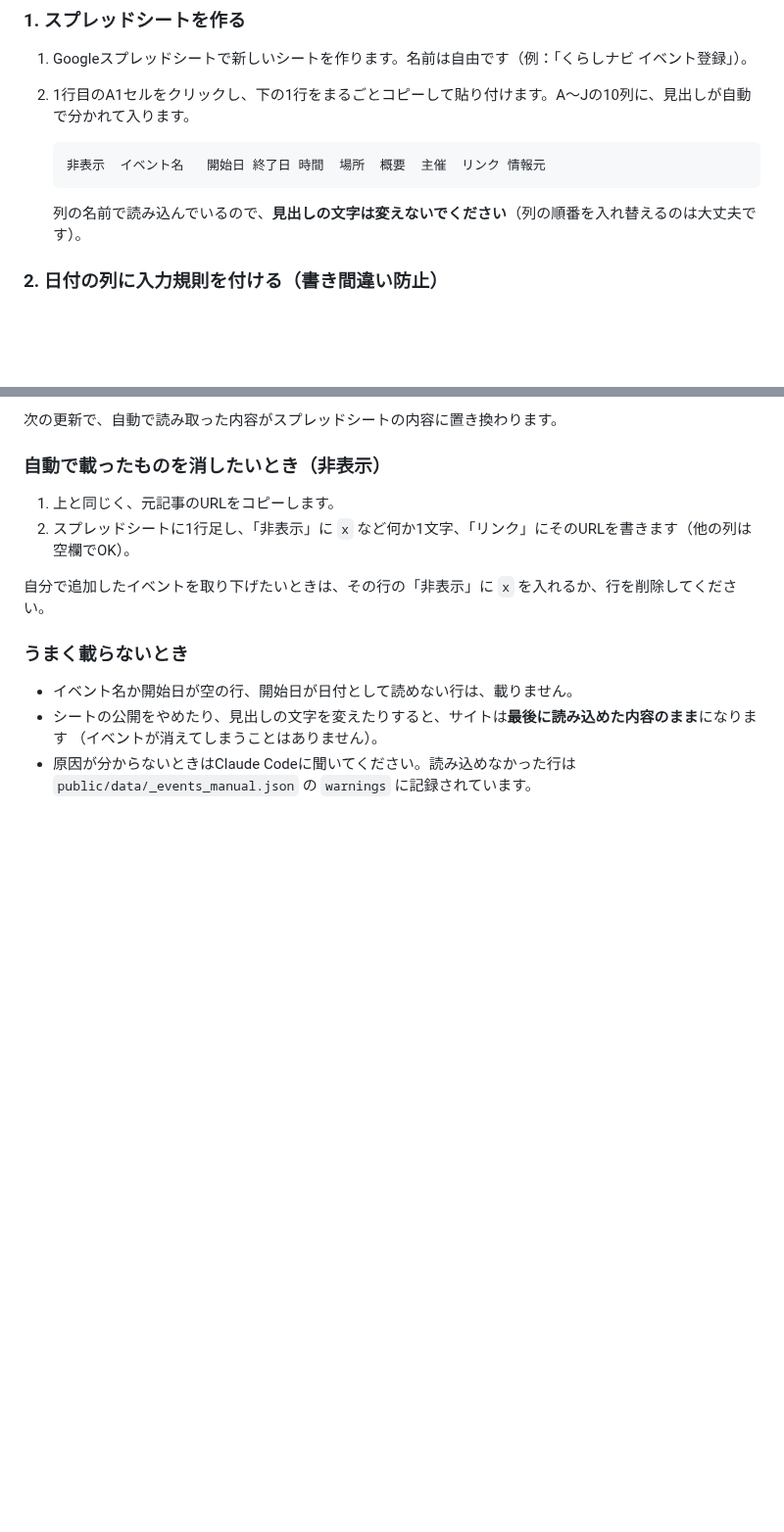
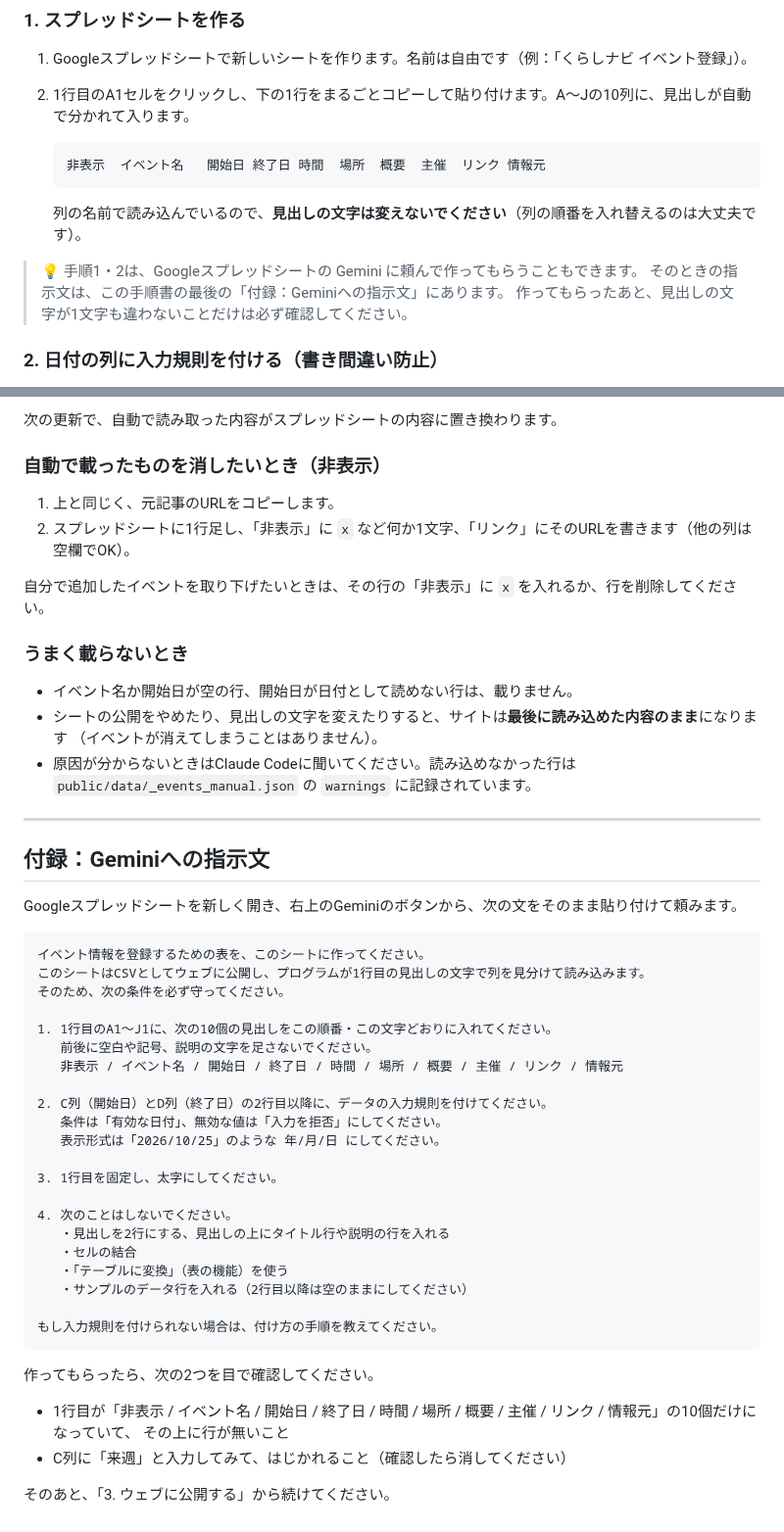
Before and after one commit to yyymkto/minamata-support-portal, a Markdown page: docs/events-sheet-guide.md, 2 parts joined by grey strips. Shown at 98% size. GitHub-like rendering; blank space fills up the shorter version.

Commit message:
docs: スプレッドシート作成用のGemini指示文を手順書に追加し、タスク3の状況を記録
Co-Authored-By: Claude Opus 5 <noreply@anthropic.com>

````diff
--- a/docs/events-sheet-guide.md
+++ b/docs/events-sheet-guide.md
@@ -19,6 +19,10 @@
    ```
 
    列の名前で読み込んでいるので、**見出しの文字は変えないでください**（列の順番を入れ替えるのは大丈夫です）。
+
+> 💡 手順1・2は、Googleスプレッドシートの Gemini に頼んで作ってもらうこともできます。
+> そのときの指示文は、この手順書の最後の「付録：Geminiへの指示文」にあります。
+> 作ってもらったあと、見出しの文字が1文字も違わないことだけは必ず確認してください。
 
 ### 2. 日付の列に入力規則を付ける（書き間違い防止）
 
@@ -98,3 +102,41 @@
   （イベントが消えてしまうことはありません）。
 - 原因が分からないときはClaude Codeに聞いてください。読み込めなかった行は `public/data/_events_manual.json` の
   `warnings` に記録されています。
+
+---
+
+## 付録：Geminiへの指示文
+
+Googleスプレッドシートを新しく開き、右上のGeminiのボタンから、次の文をそのまま貼り付けて頼みます。
+
+```
+イベント情報を登録するための表を、このシートに作ってください。
+このシートはCSVとしてウェブに公開し、プログラムが1行目の見出しの文字で列を見分けて読み込みます。
+そのため、次の条件を必ず守ってください。
+
+1. 1行目のA1〜J1に、次の10個の見出しをこの順番・この文字どおりに入れてください。
+   前後に空白や記号、説明の文字を足さないでください。
+   非表示 / イベント名 / 開始日 / 終了日 / 時間 / 場所 / 概要 / 主催 / リンク / 情報元
+
+2. C列（開始日）とD列（終了日）の2行目以降に、データの入力規則を付けてください。
+   条件は「有効な日付」、無効な値は「入力を拒否」にしてください。
+   表示形式は「2026/10/25」のような 年/月/日 にしてください。
+
+3. 1行目を固定し、太字にしてください。
+
+4. 次のことはしないでください。
+   ・見出しを2行にする、見出しの上にタイトル行や説明の行を入れる
+   ・セルの結合
+   ・「テーブルに変換」（表の機能）を使う
+   ・サンプルのデータ行を入れる（2行目以降は空のままにしてください）
+
+もし入力規則を付けられない場合は、付け方の手順を教えてください。
+```
+
+作ってもらったら、次の2つを目で確認してください。
+
+- 1行目が「非表示 / イベント名 / 開始日 / 終了日 / 時間 / 場所 / 概要 / 主催 / リンク / 情報元」の10個だけになっていて、
+  その上に行が無いこと
+- C列に「来週」と入力してみて、はじかれること（確認したら消してください）
+
+そのあと、「3. ウェブに公開する」から続けてください。
````
Also changed, not shown: docs/agent-notes/CURRENT_STATUS.md (+4 -1 lines), 1 other file.
